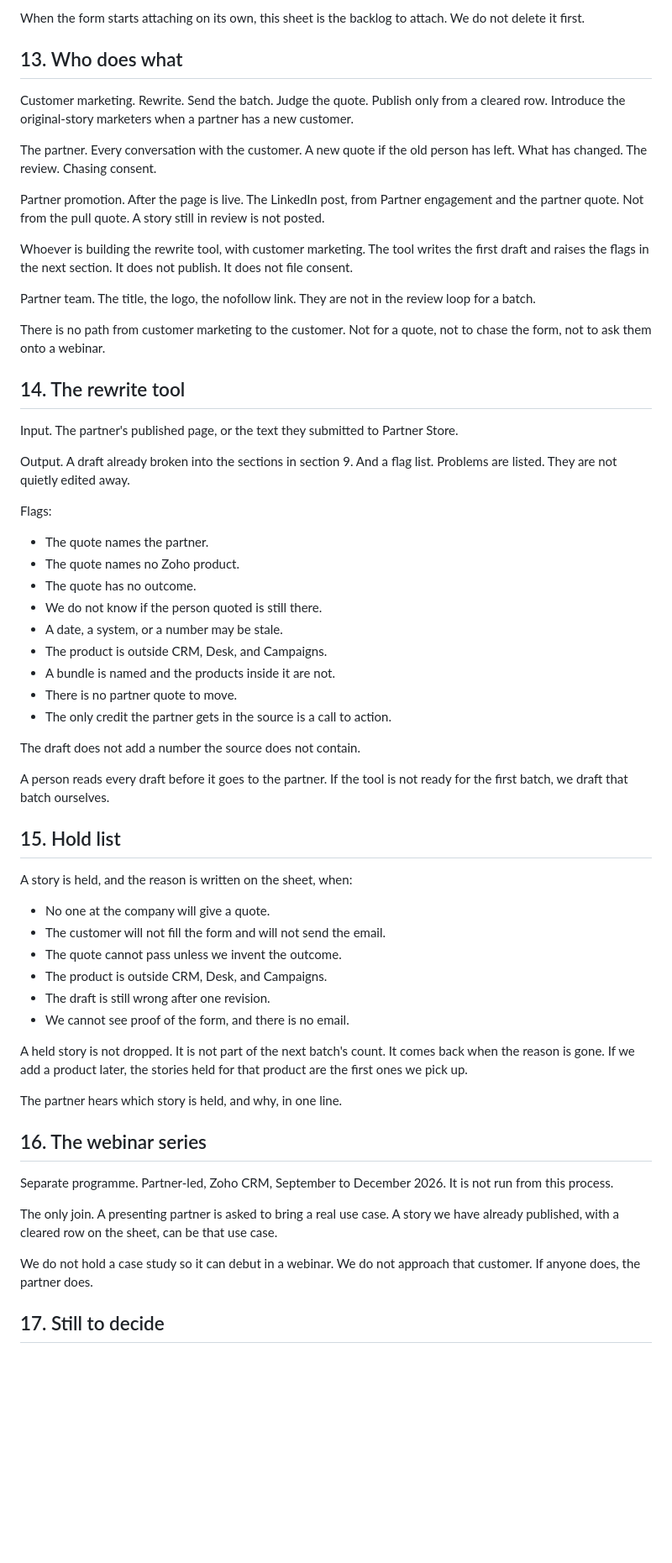
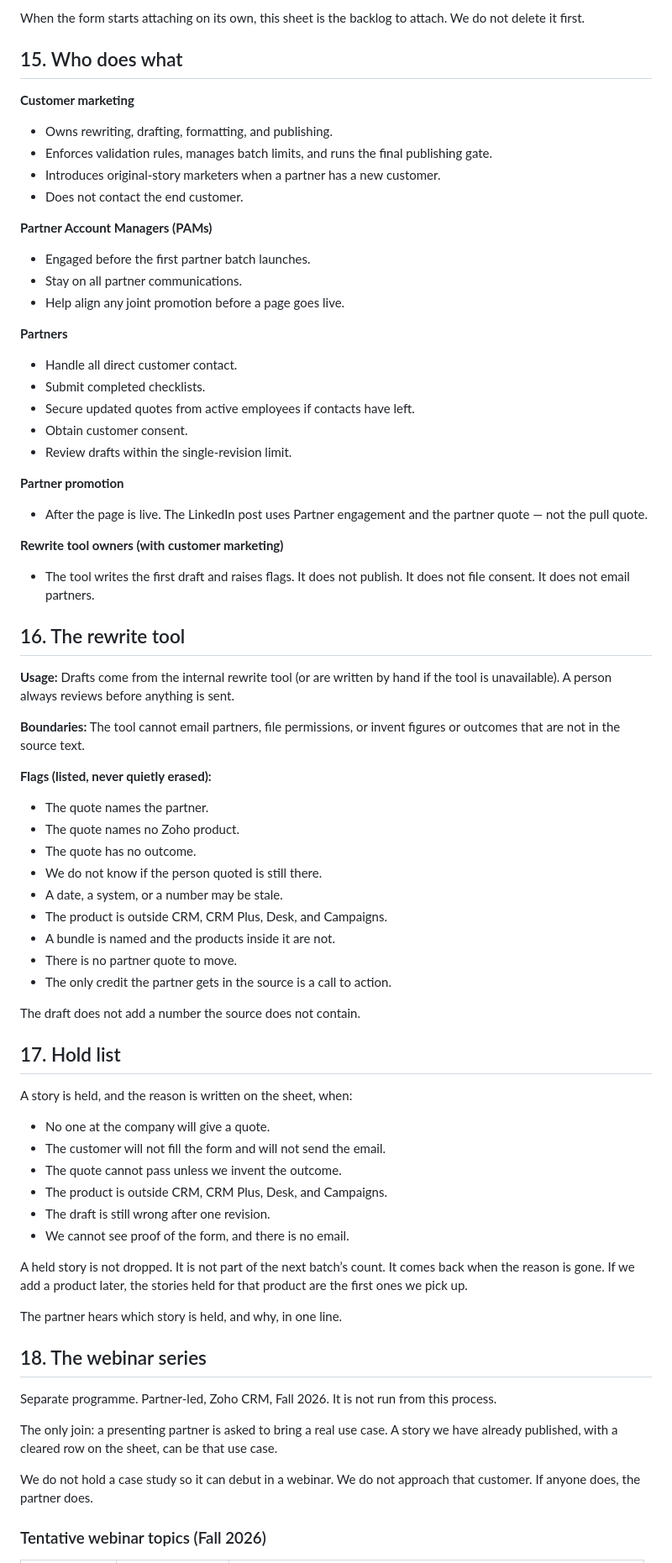
Before and after one commit to JuliaSan09/glowing-chainsaw, a Markdown page: docs/partner-case-studies/republishing-partner-case-studies.md, the part around one of its changes. Shown at 84% size. Drawn GitHub-style; blank space fills up the shorter version.

```diff
--- a/docs/partner-case-studies/republishing-partner-case-studies.md
+++ b/docs/partner-case-studies/republishing-partner-case-studies.md
@@ -202,64 +263,79 @@ One row per story. Open it before the first draft goes to a partner.
 
 When the form starts attaching on its own, this sheet is the backlog to attach. We do not delete it first.
 
-## 13. Who does what
+## 15. Who does what
 
-Customer marketing. Rewrite. Send the batch. Judge the quote. Publish only from a cleared row. Introduce the original-story marketers when a partner has a new customer.
+**Customer marketing**
 
-The partner. Every conversation with the customer. A new quote if the old person has left. What has changed. The review. Chasing consent.
+- Owns rewriting, drafting, formatting, and publishing.
+- Enforces validation rules, manages batch limits, and runs the final publishing gate.
+- Introduces original-story marketers when a partner has a new customer.
+- Does not contact the end customer.
 
-Partner promotion. After the page is live. The LinkedIn post, from Partner engagement and the partner quote. Not from the pull quote. A story still in review is not posted.
+**Partner Account Managers (PAMs)**
 
-Whoever is building the rewrite tool, with customer marketing. The tool writes the first draft and raises the flags in the next section. It does not publish. It does not file consent.
+- Engaged before the first partner batch launches.
+- Stay on all partner communications.
+- Help align any joint promotion before a page goes live.
 
-Partner team. The title, the logo, the nofollow link. They are not in the review loop for a batch.
+**Partners**
 
-There is no path from customer marketing to the customer. Not for a quote, not to chase the form, not to ask them onto a webinar.
+- Handle all direct customer contact.
+- Submit completed checklists.
+- Secure updated quotes from active employees if contacts have left.
+- Obtain customer consent.
+- Review drafts within the single-revision limit.
 
-## 14. The rewrite tool
+**Partner promotion**
 
-Input. The partner's published page, or the text they submitted to Partner Store.
+- After the page is live. The LinkedIn post uses Partner engagement and the partner quote — not the pull quote.
 
-Output. A draft already broken into the sections in section 9. And a flag list. Problems are listed. They are not quietly edited away.
+**Rewrite tool owners (with customer marketing)**
 
-Flags:
+- The tool writes the first draft and raises flags. It does not publish. It does not file consent. It does not email partners.
+
+## 16. The rewrite tool
+
+**Usage:** Drafts come from the internal rewrite tool (or are written by hand if the tool is unavailable). A person always reviews before anything is sent.
+
+**Boundaries:** The tool cannot email partners, file permissions, or invent figures or outcomes that are not in the source text.
+
+**Flags (listed, never quietly erased):**
 
 - The quote names the partner.
 - The quote names no Zoho product.
 - The quote has no outcome.
 - We do not know if the person quoted is still there.
 - A date, a system, or a number may be stale.
-- The product is outside CRM, Desk, and Campaigns.
+- The product is outside CRM, CRM Plus, Desk, and Campaigns.
 - A bundle is named and the products inside it are not.
 - There is no partner quote to move.
 - The only credit the partner gets in the source is a call to action.
 
 The draft does not add a number the source does not contain.
 
-A person reads every draft before it goes to the partner. If the tool is not ready for the first batch, we draft that batch ourselves.
-
-## 15. Hold list
+## 17. Hold list
 
 A story is held, and the reason is written on the sheet, when:
 
 - No one at the company will give a quote.
 - The customer will not fill the form and will not send the email.
 - The quote cannot pass unless we invent the outcome.
-- The product is outside CRM, Desk, and Campaigns.
+- The product is outside CRM, CRM Plus, Desk, and Campaigns.
 - The draft is still wrong after one revision.
 - We cannot see proof of the form, and there is no email.
 
-A held story is not dropped. It is not part of the next batch's count. It comes back when the reason is gone. If we add a product later, the stories held for that product are the first ones we pick up.
+A held story is not dropped. It is not part of the next batch’s count. It comes back when the reason is gone. If we add a product later, the stories held for that product are the first ones we pick up.
 
 The partner hears which story is held, and why, in one line.
 
-## 16. The webinar series
+## 18. The webinar series
 
-Separate programme. Partner-led, Zoho CRM, September to December 2026. It is not run from this process.
+Separate programme. Partner-led, Zoho CRM, Fall 2026. It is not run from this process.
 
-The only join. A presenting partner is asked to bring a real use case. A story we have already published, with a cleared row on the sheet, can be that use case.
+The only join: a presenting partner is asked to bring a real use case. A story we have already published, with a cleared row on the sheet, can be that use case.
 
 We do not hold a case study so it can debut in a webinar. We do not approach that customer. If anyone does, the partner does.
 
-## 17. Still to decide
+### Tentative webinar topics (Fall 2026)
 
```
Also changed, not shown: other parts of docs/partner-case-studies/republishing-partner-case-studies.md (+154 -56 lines), docs/partner-case-studies/republishing-partner-case-studies-review-draft.md (added, +182 -0 lines).
